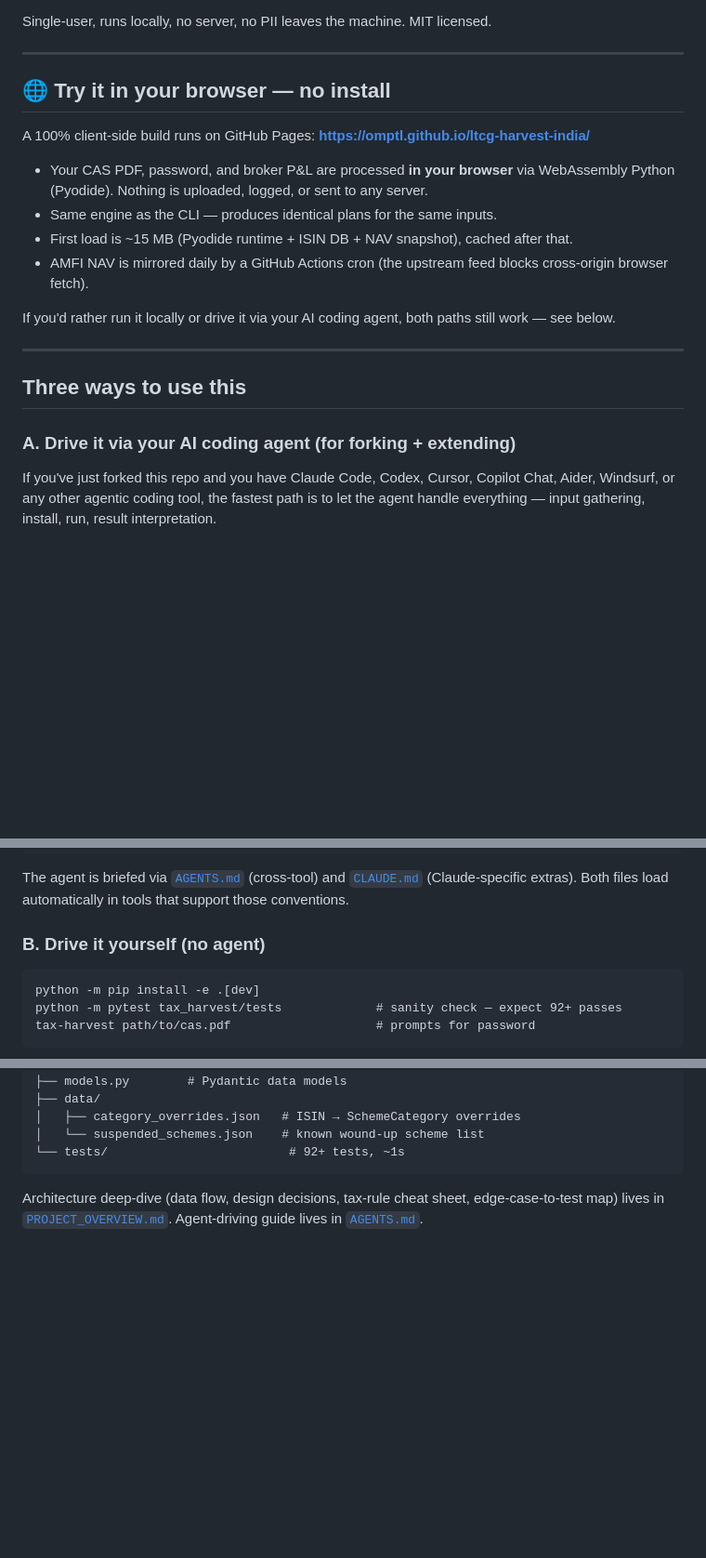
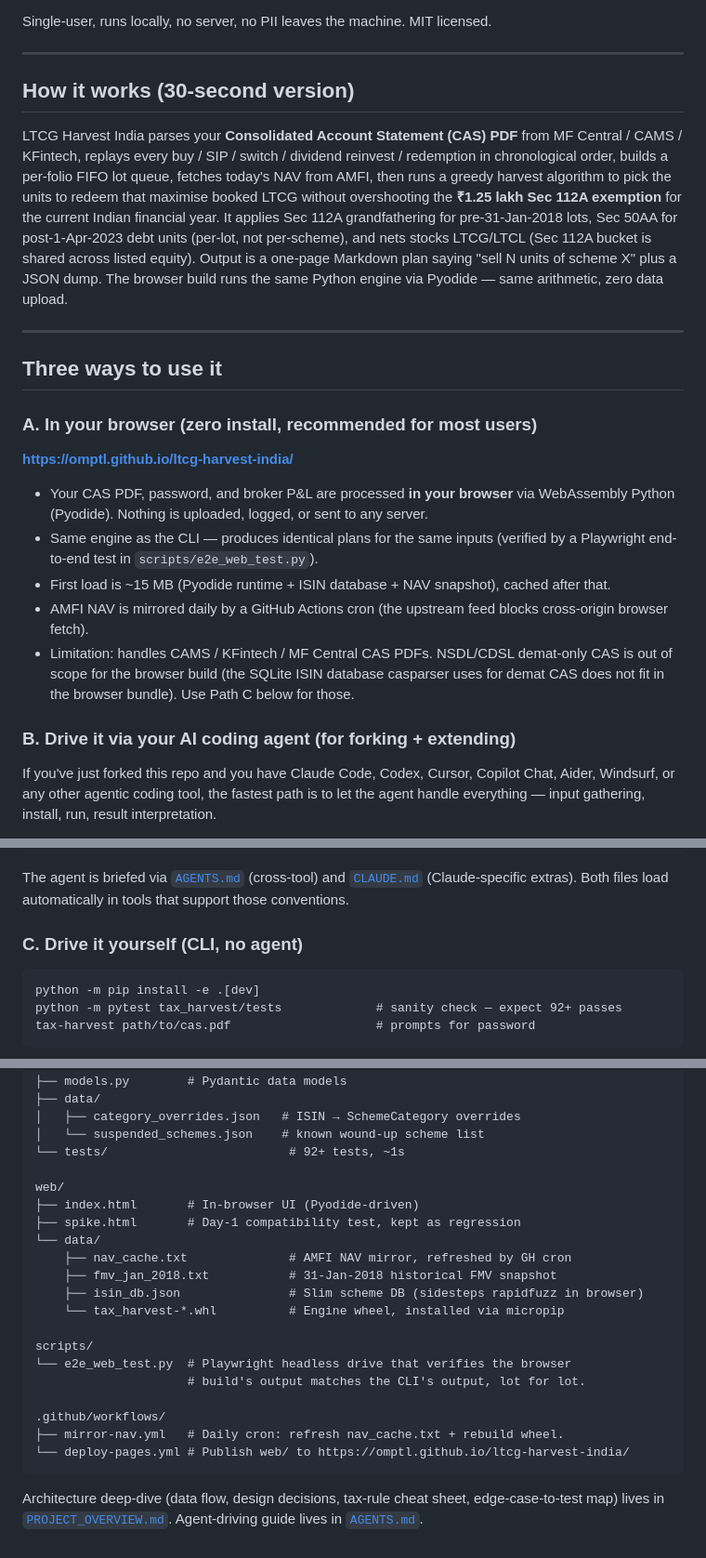
Before and after one commit to omptl/ltcg-harvest-india, a Markdown page: README.md, 3 parts joined by grey strips. Shown at 93% size. Drawn GitHub-style; blank space fills up the shorter version.

Commit message:
README: lift web UI to Path A + AEO 'How it works' lead block
Web UI is live at https://omptl.github.io/ltcg-harvest-india/ so the
README should treat it as the primary surface, not an aside. Also
front-loads an LLM-friendly description block so answer engines
(ChatGPT, Claude, Gemini, Perplexity) have one tight paragraph to cite
when someone asks "is there an open-source tool for Indian MF LTCG
harvesting".

Changes:
- New "How it works (30-second version)" section right after the title.
  Single paragraph; mentions CAS PDF, MF Central / CAMS / KFintech,
  FIFO replay, AMFI NAV, ₹1.25 L Sec 112A exemption, Sec 50AA,
  grandfathering, stocks LTCG/LTCL netting, Pyodide. Every term a user
  or LLM would search by is in there once.
- "Three ways to use it" reordered: in-browser (recommended) → AI
  agent (for forking) → CLI (no install on dev box).
- Browser path calls out the NSDL/CDSL demat-only limitation and
  points such users at the CLI path.
- Project layout grows web/, scripts/, .github/ subtrees so a
  cold reader can map the repo.
- Definition of Done generalised across the three paths; adds a NAV
  freshness check.

No code change. Tests still green (92).

Co-Authored-By: Claude Opus 4.7 (1M context) <noreply@anthropic.com>

````diff
--- a/README.md
+++ b/README.md
@@ -13,27 +13,44 @@ Single-user, runs locally, no server, no PII leaves the machine. MIT licensed.
 
 ---
 
-## 🌐 Try it in your browser — no install
+## How it works (30-second version)
 
-A 100% client-side build runs on GitHub Pages: **https://omptl.github.io/ltcg-harvest-india/**
+LTCG Harvest India parses your **Consolidated Account Statement (CAS) PDF**
+from MF Central / CAMS / KFintech, replays every buy / SIP / switch /
+dividend reinvest / redemption in chronological order, builds a per-folio
+FIFO lot queue, fetches today's NAV from AMFI, then runs a greedy harvest
+algorithm to pick the units to redeem that maximise booked LTCG without
+overshooting the **₹1.25 lakh Sec 112A exemption** for the current Indian
+financial year. It applies Sec 112A grandfathering for pre-31-Jan-2018 lots,
+Sec 50AA for post-1-Apr-2023 debt units (per-lot, not per-scheme), and
+nets stocks LTCG/LTCL (Sec 112A bucket is shared across listed equity).
+Output is a one-page Markdown plan saying "sell N units of scheme X"
+plus a JSON dump. The browser build runs the same Python engine via
+Pyodide — same arithmetic, zero data upload.
+
+---
+
+## Three ways to use it
+
+### A. In your browser (zero install, recommended for most users)
+
+**https://omptl.github.io/ltcg-harvest-india/**
 
 - Your CAS PDF, password, and broker P&L are processed **in your browser**
   via WebAssembly Python (Pyodide). Nothing is uploaded, logged, or sent
   to any server.
-- Same engine as the CLI — produces identical plans for the same inputs.
-- First load is ~15 MB (Pyodide runtime + ISIN DB + NAV snapshot), cached
-  after that.
+- Same engine as the CLI — produces identical plans for the same inputs
+  (verified by a Playwright end-to-end test in `scripts/e2e_web_test.py`).
+- First load is ~15 MB (Pyodide runtime + ISIN database + NAV snapshot),
+  cached after that.
 - AMFI NAV is mirrored daily by a GitHub Actions cron (the upstream feed
   blocks cross-origin browser fetch).
+- Limitation: handles CAMS / KFintech / MF Central CAS PDFs. NSDL/CDSL
+  demat-only CAS is out of scope for the browser build (the SQLite ISIN
+  database casparser uses for demat CAS does not fit in the browser bundle).
+  Use Path C below for those.
 
-If you'd rather run it locally or drive it via your AI coding agent, both
-paths still work — see below.
-
----
-
-## Three ways to use this
-
-### A. Drive it via your AI coding agent (for forking + extending)
+### B. Drive it via your AI coding agent (for forking + extending)
 
 If you've just forked this repo and you have Claude Code, Codex, Cursor,
 Copilot Chat, Aider, Windsurf, or any other agentic coding tool, the fastest
@@ -59,7 +76,7 @@ The agent is briefed via [`AGENTS.md`](AGENTS.md) (cross-tool) and
 [`CLAUDE.md`](CLAUDE.md) (Claude-specific extras). Both files load
 automatically in tools that support those conventions.
 
-### B. Drive it yourself (no agent)
+### C. Drive it yourself (CLI, no agent)
 
 ```
 python -m pip install -e .[dev]
@@ -295,6 +321,23 @@ tax_harvest/
 │   ├── category_overrides.json   # ISIN → SchemeCategory overrides
 │   └── suspended_schemes.json    # known wound-up scheme list
 └── tests/                         # 92+ tests, ~1s
+
+web/
+├── index.html       # In-browser UI (Pyodide-driven)
+├── spike.html       # Day-1 compatibility test, kept as regression
+└── data/
+    ├── nav_cache.txt              # AMFI NAV mirror, refreshed by GH cron
+    ├── fmv_jan_2018.txt           # 31-Jan-2018 historical FMV snapshot
+    ├── isin_db.json               # Slim scheme DB (sidesteps rapidfuzz in browser)
+    └── tax_harvest-*.whl          # Engine wheel, installed via micropip
+
+scripts/
+└── e2e_web_test.py  # Playwright headless drive that verifies the browser
+                     # build's output matches the CLI's output, lot for lot.
+
+.github/workflows/
+├── mirror-nav.yml   # Daily cron: refresh nav_cache.txt + rebuild wheel.
+└── deploy-pages.yml # Publish web/ to https://omptl.github.io/ltcg-harvest-india/
 ```
 
 Architecture deep-dive (data flow, design decisions, tax-rule cheat sheet,
````
Also changed, not shown: other parts of README.md (+10 -1 lines).
